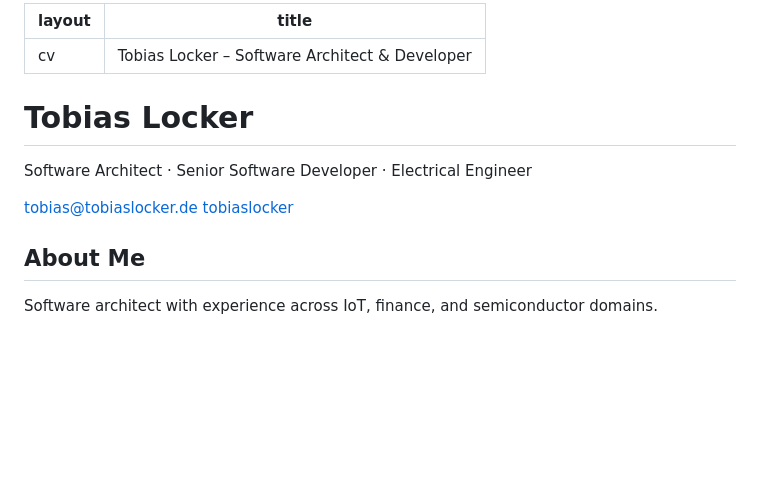
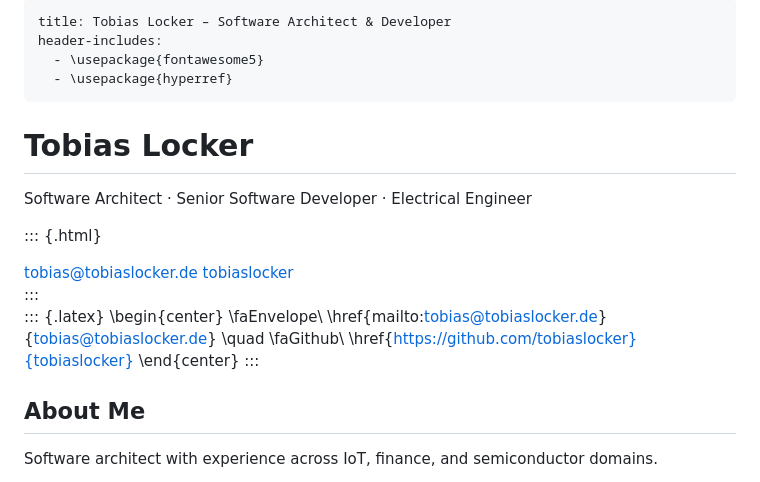
Before and after one commit to tobiaslocker/cv, a Markdown page: cv.md, the part around the change. Drawn GitHub-style; blank space fills up the shorter version.

Commit message:
Enhance CV with LaTeX and HTML contact details
Added LaTeX support for contact information and updated HTML version.

```diff
--- a/cv.md
+++ b/cv.md
@@ -1,11 +1,15 @@
 ---
-layout: cv
 title: Tobias Locker – Software Architect & Developer
+header-includes:
+  - \usepackage{fontawesome5}
+  - \usepackage{hyperref}
 ---
 
 # Tobias Locker
 Software Architect · Senior Software Developer · Electrical Engineer
 
+<!-- HTML-only version -->
+::: {.html}
 <div id="webaddress">
   <a href="mailto:tobias@tobiaslocker.de">
     <i class="far fa-envelope"></i> tobias@tobiaslocker.de
@@ -14,9 +18,17 @@ Software Architect · Senior Software Developer · Electrical Engineer
     <i class="fab fa-github"></i> tobiaslocker
   </a>
 </div>
+:::
+
+<!-- LaTeX-only version -->
+::: {.latex}
+\begin{center}
+  \faEnvelope\ \href{mailto:tobias@tobiaslocker.de}{tobias@tobiaslocker.de} \quad
+  \faGithub\ \href{https://github.com/tobiaslocker}{tobiaslocker}
+\end{center}
+:::
 
 ## About Me
-
 Software architect with experience across IoT, finance, and semiconductor domains.
 
 I value simplicity, clear reasoning, and tools that serve the problem, not the other way around.
```
